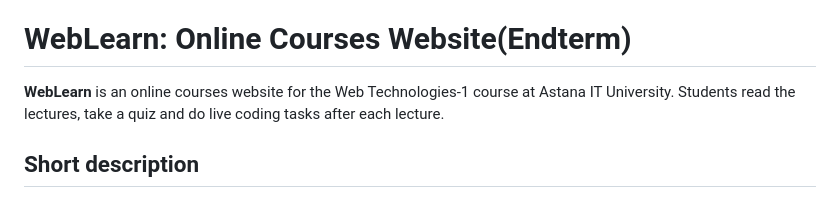
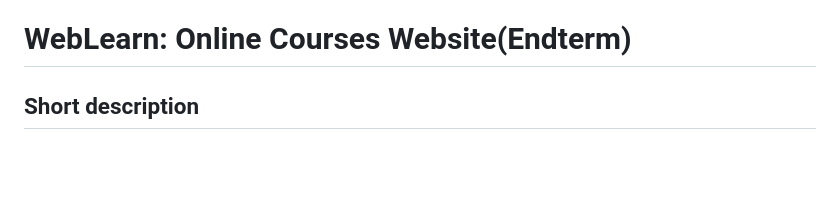
Before and after one commit to muratovaajdana201-ctrl/wenlearn-midtermmm, a Markdown page: README.md, the part around the change. Drawn GitHub-style; blank space fills up the shorter version.

Commit message:
Update README to remove introductory description
Removed introductory description of WebLearn and retained the short description.

```diff
--- a/README.md
+++ b/README.md
@@ -116,8 +116,6 @@ Download the project and open index.html in a browser. You don't need to install
 
 # WebLearn: Online Courses Website(Endterm)
 
-**WebLearn** is an online courses website for the Web Technologies-1 course at Astana IT University. Students read the lectures, take a quiz and do live coding tasks after each lecture.
-
 ## Short description
 A responsive website (midterm) extended with JavaScript and jQuery interactivity (endterm). It has **nine lectures**: Week 1 (HTML Basics), Week 2 (CSS), Week 3 (Flexbox and Grid), Week 4 (Bootstrap and Media Queries), Week 5 (Bootstrap Grid and Components), Week 6 (JavaScript Basics), Week 7 (Arrays, Loops and DOM Manipulation), Week 8 (JS Events and Form Validation) and Week 9 (jQuery). After each lecture the student takes the quiz for that lecture and then does three live coding tasks. At the end there is a Final Test for all nine lectures.
 
```
